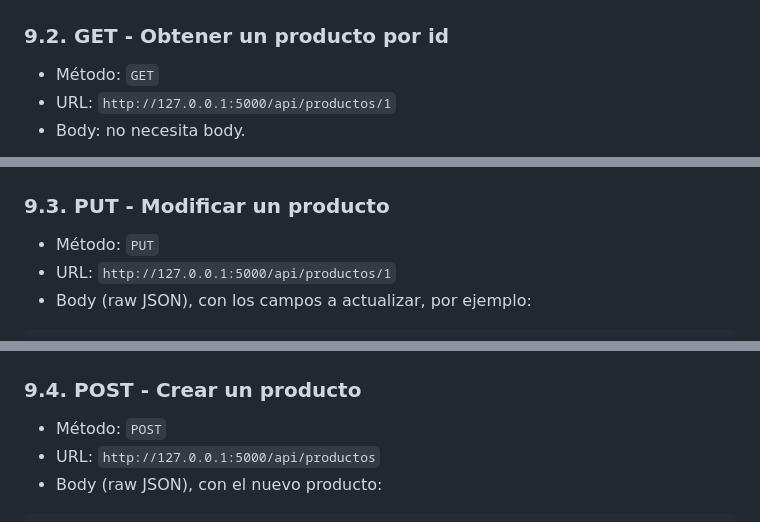
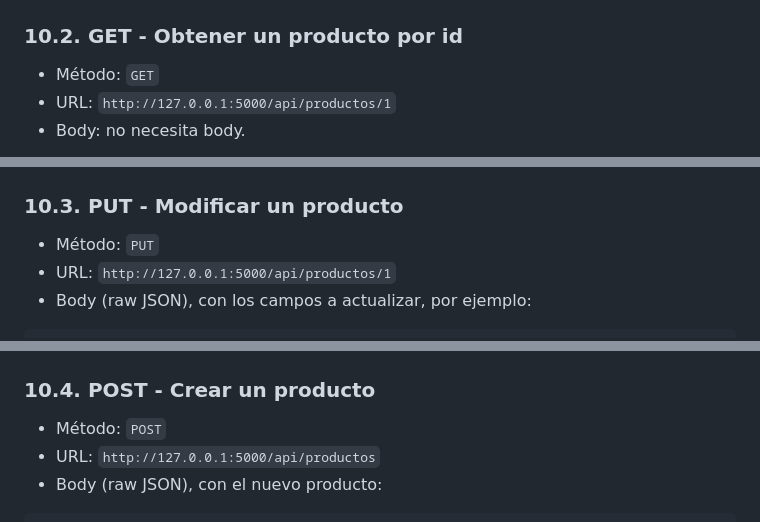
Before and after one commit to Daniel2007-Gnz/EJEMPLO-COMO-UTILIZAR-API, a Markdown page: README.md, 3 parts joined by grey strips. GitHub-like rendering.

```diff
--- a/README.md
+++ b/README.md
@@ -127,7 +141,7 @@ Puedes ir creando una pestaña nueva en Postman para cada uno de los siguientes
 
 ![GET todos los productos](https://github.com/Daniel2007-Gnz/EJEMPLO-COMO-UTILIZAR-API/raw/main/01-get-productos.png)
 
-### 9.2. GET - Obtener un producto por id
+### 10.2. GET - Obtener un producto por id
 
 - Método: `GET`
 - URL: `http://127.0.0.1:5000/api/productos/1`
@@ -135,7 +149,7 @@ Puedes ir creando una pestaña nueva en Postman para cada uno de los siguientes
 
 ![GET un producto](https://github.com/Daniel2007-Gnz/EJEMPLO-COMO-UTILIZAR-API/raw/main/02-get-producto-id.png)
 
-### 9.3. PUT - Modificar un producto
+### 10.3. PUT - Modificar un producto
 
 - Método: `PUT`
 - URL: `http://127.0.0.1:5000/api/productos/1`
@@ -150,7 +164,7 @@ Puedes ir creando una pestaña nueva en Postman para cada uno de los siguientes
 
 ![PUT modificar producto](https://github.com/Daniel2007-Gnz/EJEMPLO-COMO-UTILIZAR-API/raw/main/03-put-modificar.png)
 
-### 9.4. POST - Crear un producto
+### 10.4. POST - Crear un producto
 
 - Método: `POST`
 - URL: `http://127.0.0.1:5000/api/productos`
```
Also changed, not shown: other parts of README.md (+22 -8 lines).
